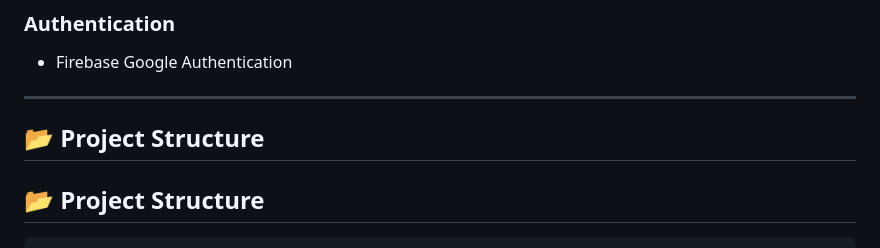
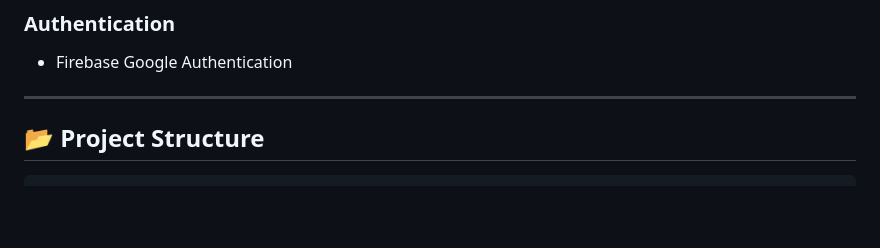
Before and after one commit to Anuragjha06/ComplaintPortal, a Markdown page: README.md, the part around the change. Drawn GitHub-style; blank space fills up the shorter version.

```diff
--- a/README.md
+++ b/README.md
@@ -40,8 +40,6 @@ A web-based Complaint Registration & Tracking System that enables users to regis
 - Firebase Google Authentication
 
 ---
-
-## 📂 Project Structure
 
 ## 📂 Project Structure
 
```
